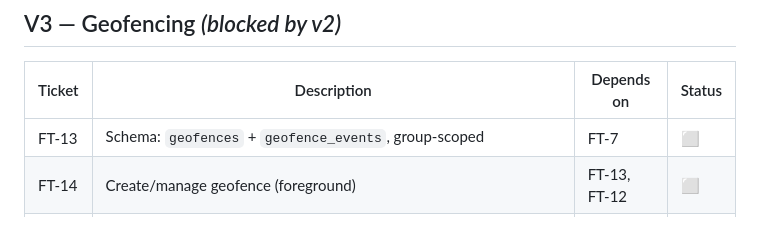
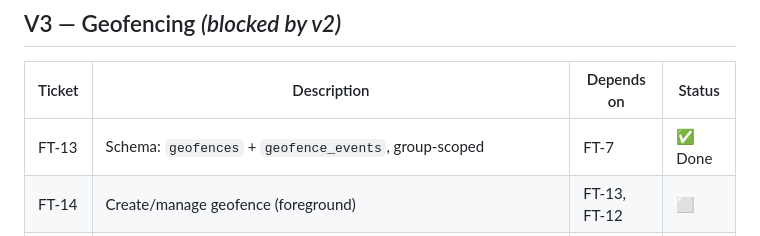
Before and after one commit to brmendez/family-tracker, a Markdown page: ARCHITECTURE.md, the part around the change. Rendered like a GitHub page.

Commit message:
Mark FT-13 done in roadmap

```diff
--- a/ARCHITECTURE.md
+++ b/ARCHITECTURE.md
@@ -627,7 +627,7 @@ the solo group, not back to "Family."
 
 | Ticket | Description | Depends on | Status |
 |---|---|---|---|
-| FT-13 | Schema: `geofences` + `geofence_events`, group-scoped | FT-7 | ⬜ |
+| FT-13 | Schema: `geofences` + `geofence_events`, group-scoped | FT-7 | ✅ Done |
 | FT-14 | Create/manage geofence (foreground) | FT-13, FT-12 | ⬜ |
 | FT-15 | Push notification infrastructure (shared primitive — reused later by v6) | FT-2 | ⬜ |
 | FT-16 | Foreground geofence detection + in-app alert | FT-14, FT-6 | ⬜ |
```
